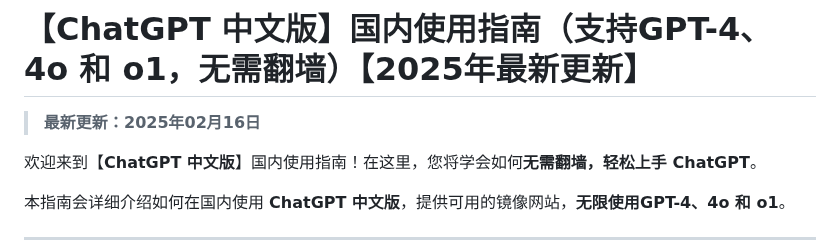
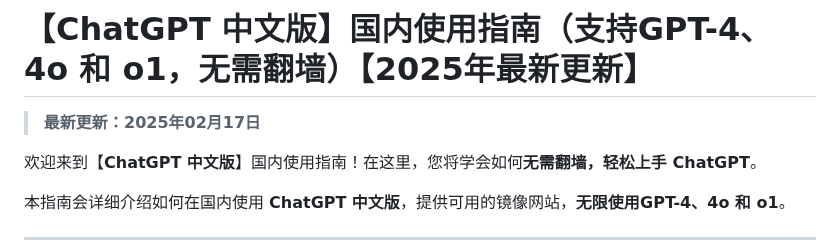
Before and after one commit to chatgpt-site-cn/ChatGPT, a Markdown page: README.md, the part around the change. GitHub-like rendering.

```diff
--- a/README.md
+++ b/README.md
@@ -1,6 +1,6 @@
 # 【ChatGPT 中文版】国内使用指南（支持GPT-4、4o 和 o1，无需翻墙）【2025年最新更新】
 
-> **最新更新：2025年02月16日**
+> **最新更新：2025年02月17日**
 
 欢迎来到【**ChatGPT 中文版**】国内使用指南！在这里，您将学会如何**无需翻墙，轻松上手 ChatGPT**。
 
```
